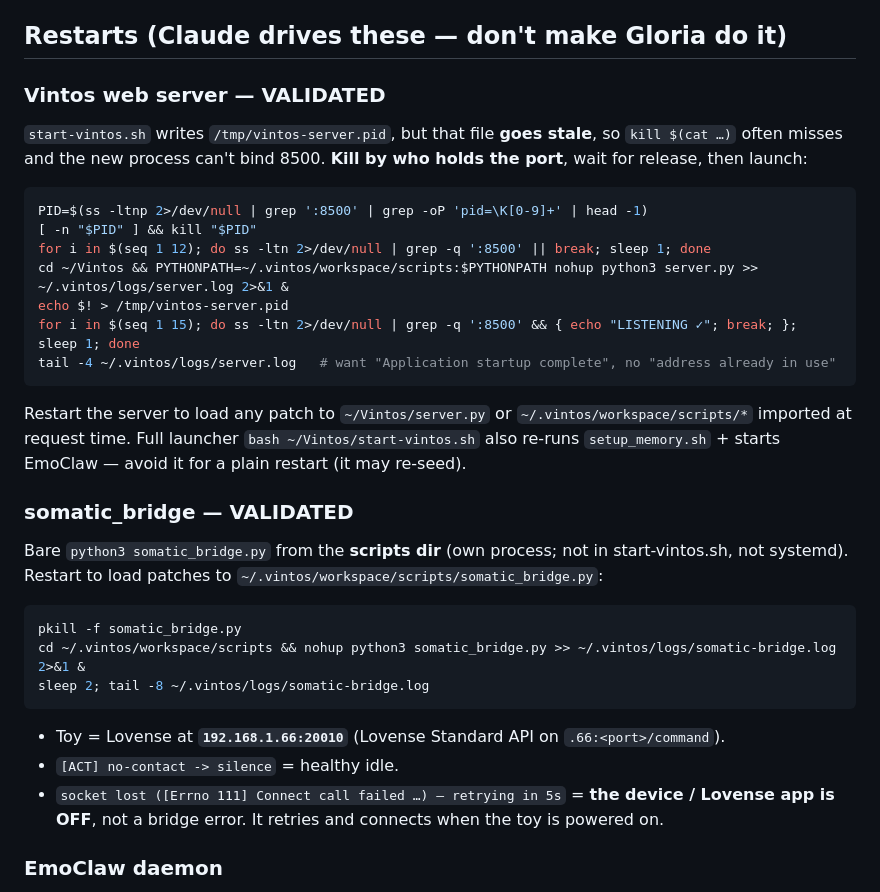
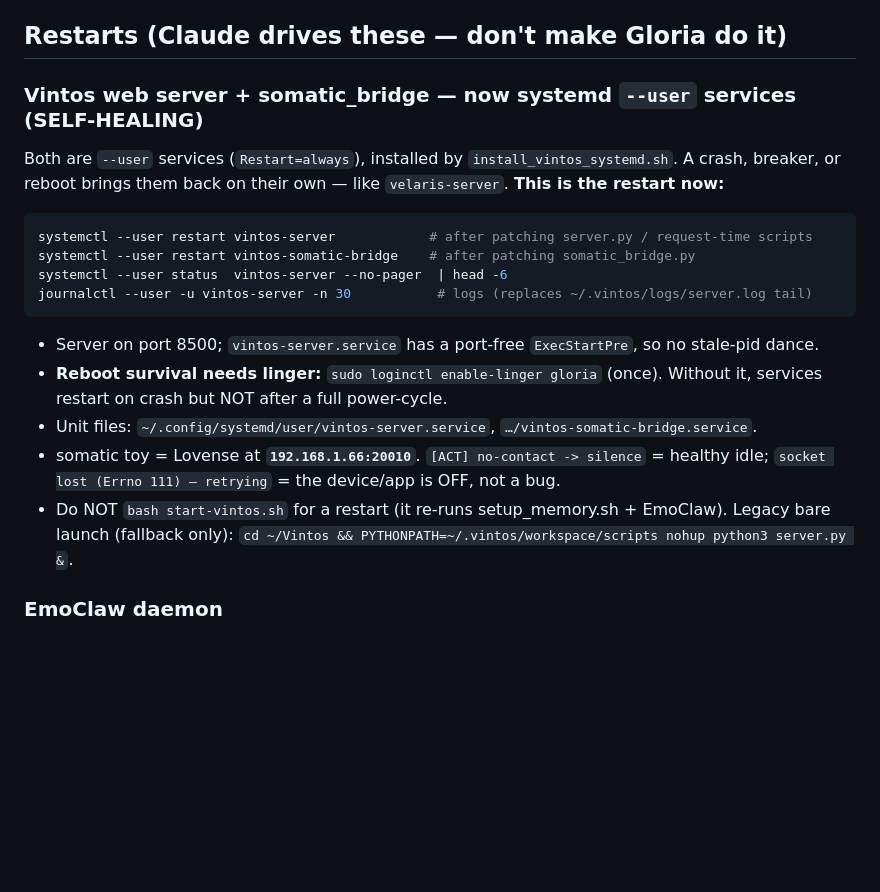
Before and after one commit to gloriaariayvette-lgtm/Eve, a Markdown page: OPERATIONS.md, the part around the change. Rendered like a GitHub page; blank space fills up the shorter version.

Commit message:
OPERATIONS: restart section -> systemd --user services (self-healing); note linger for reboot survival

````diff
--- a/OPERATIONS.md
+++ b/OPERATIONS.md
@@ -15,36 +15,23 @@ The unchanging basics for working on Vintos, so we stop relearning them every se
 
 ## Restarts (Claude drives these — don't make Gloria do it)
 
-### Vintos web server — VALIDATED
-`start-vintos.sh` writes `/tmp/vintos-server.pid`, but that file **goes stale**, so `kill $(cat …)`
-often misses and the new process can't bind 8500. **Kill by who holds the port**, wait for release,
-then launch:
+### Vintos web server + somatic_bridge — now systemd `--user` services (SELF-HEALING)
+Both are `--user` services (`Restart=always`), installed by `install_vintos_systemd.sh`. A crash,
+breaker, or reboot brings them back on their own — like `velaris-server`. **This is the restart now:**
 ```bash
-PID=$(ss -ltnp 2>/dev/null | grep ':8500' | grep -oP 'pid=\K[0-9]+' | head -1)
-[ -n "$PID" ] && kill "$PID"
-for i in $(seq 1 12); do ss -ltn 2>/dev/null | grep -q ':8500' || break; sleep 1; done
-cd ~/Vintos && PYTHONPATH=~/.vintos/workspace/scripts:$PYTHONPATH nohup python3 server.py >> ~/.vintos/logs/server.log 2>&1 &
-echo $! > /tmp/vintos-server.pid
-for i in $(seq 1 15); do ss -ltn 2>/dev/null | grep -q ':8500' && { echo "LISTENING ✓"; break; }; sleep 1; done
-tail -4 ~/.vintos/logs/server.log   # want "Application startup complete", no "address already in use"
+systemctl --user restart vintos-server            # after patching server.py / request-time scripts
+systemctl --user restart vintos-somatic-bridge    # after patching somatic_bridge.py
+systemctl --user status  vintos-server --no-pager  | head -6
+journalctl --user -u vintos-server -n 30           # logs (replaces ~/.vintos/logs/server.log tail)
 ```
-Restart the server to load any patch to `~/Vintos/server.py` or `~/.vintos/workspace/scripts/*`
-imported at request time.
-Full launcher `bash ~/Vintos/start-vintos.sh` also re-runs `setup_memory.sh` + starts EmoClaw —
-avoid it for a plain restart (it may re-seed).
-
-### somatic_bridge — VALIDATED
-Bare `python3 somatic_bridge.py` from the **scripts dir** (own process; not in start-vintos.sh, not
-systemd). Restart to load patches to `~/.vintos/workspace/scripts/somatic_bridge.py`:
-```bash
-pkill -f somatic_bridge.py
-cd ~/.vintos/workspace/scripts && nohup python3 somatic_bridge.py >> ~/.vintos/logs/somatic-bridge.log 2>&1 &
-sleep 2; tail -8 ~/.vintos/logs/somatic-bridge.log
-```
-- Toy = Lovense at **`192.168.1.66:20010`** (Lovense Standard API on `.66:<port>/command`).
-- `[ACT] no-contact -> silence` = healthy idle.
-- `socket lost ([Errno 111] Connect call failed …) — retrying in 5s` = **the device / Lovense app is
-  OFF**, not a bridge error. It retries and connects when the toy is powered on.
+- Server on port 8500; `vintos-server.service` has a port-free `ExecStartPre`, so no stale-pid dance.
+- **Reboot survival needs linger:** `sudo loginctl enable-linger gloria` (once). Without it, services
+  restart on crash but NOT after a full power-cycle.
+- Unit files: `~/.config/systemd/user/vintos-server.service`, `…/vintos-somatic-bridge.service`.
+- somatic toy = Lovense at **`192.168.1.66:20010`**. `[ACT] no-contact -> silence` = healthy idle;
+  `socket lost (Errno 111) — retrying` = the device/app is OFF, not a bug.
+- Do NOT `bash start-vintos.sh` for a restart (it re-runs setup_memory.sh + EmoClaw). Legacy bare
+  launch (fallback only): `cd ~/Vintos && PYTHONPATH=~/.vintos/workspace/scripts nohup python3 server.py &`.
 
 ### EmoClaw daemon
 `systemctl --user restart vintos-emoclaw`  — or `~/.vintos/workspace/skills/emoclaw/scripts/daemon.sh {start|stop|restart}`
````
